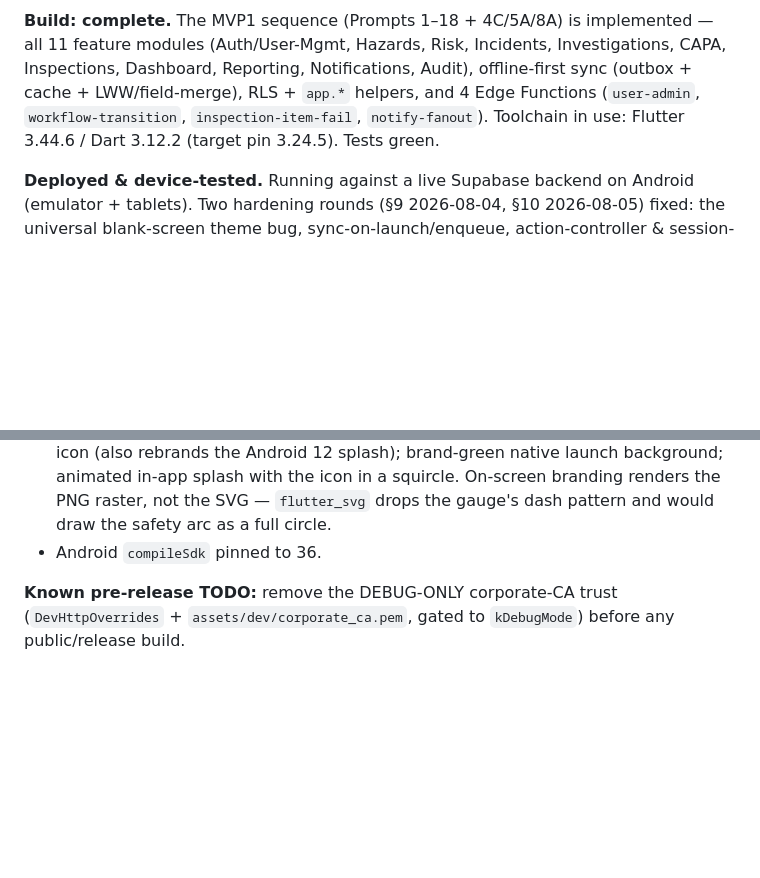
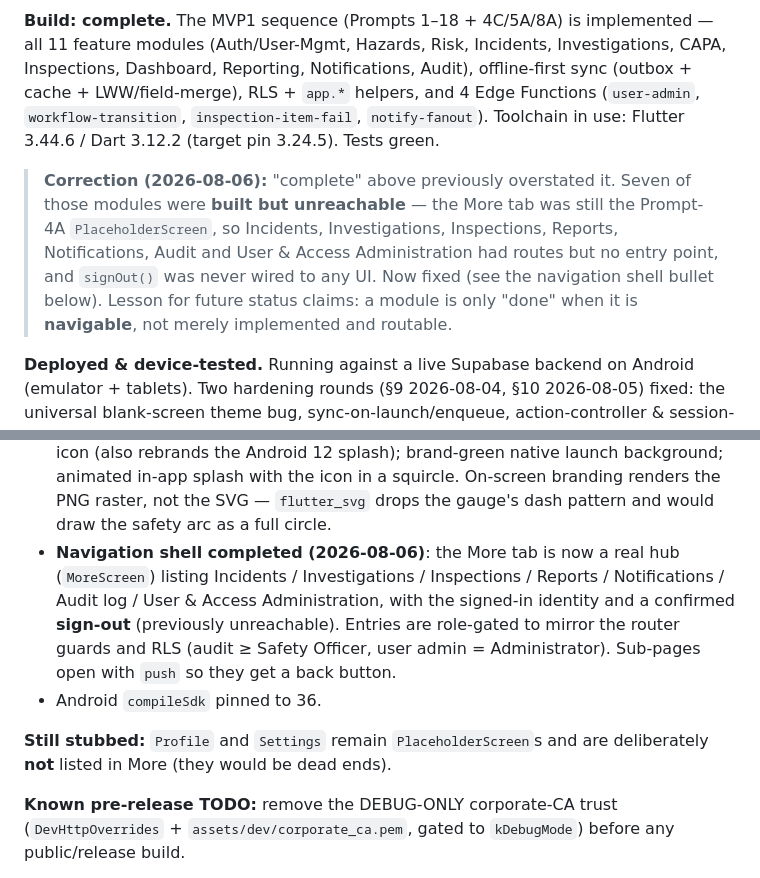
Before and after one commit to simonchuene/OHS_SHIELD_TRACKER_1.0, a Markdown page: MVP1_2.md, 2 parts joined by grey strips. Drawn GitHub-style; blank space fills up the shorter version.

```diff
--- a/MVP1_2.md
+++ b/MVP1_2.md
@@ -14,6 +14,8 @@ Your task is to design and build an enterprise-grade Occupational Health & Safet
 
 **Build: complete.** The MVP1 sequence (Prompts 1–18 + 4C/5A/8A) is implemented — all 11 feature modules (Auth/User-Mgmt, Hazards, Risk, Incidents, Investigations, CAPA, Inspections, Dashboard, Reporting, Notifications, Audit), offline-first sync (outbox + cache + LWW/field-merge), RLS + `app.*` helpers, and 4 Edge Functions (`user-admin`, `workflow-transition`, `inspection-item-fail`, `notify-fanout`). Toolchain in use: Flutter 3.44.6 / Dart 3.12.2 (target pin 3.24.5). Tests green.
 
+> **Correction (2026-08-06):** "complete" above previously overstated it. Seven of those modules were **built but unreachable** — the More tab was still the Prompt-4A `PlaceholderScreen`, so Incidents, Investigations, Inspections, Reports, Notifications, Audit and User & Access Administration had routes but no entry point, and `signOut()` was never wired to any UI. Now fixed (see the navigation shell bullet below). Lesson for future status claims: a module is only "done" when it is **navigable**, not merely implemented and routable.
+
 **Deployed & device-tested.** Running against a live Supabase backend on Android (emulator + tablets). Two hardening rounds (§9 2026-08-04, §10 2026-08-05) fixed: the universal blank-screen theme bug, sync-on-launch/enqueue, action-controller & session-expiry auth bugs, the stale read-after-write (transitions needing a second tap), and several list/dashboard defects.
 
 **Recent product enhancements (2026-08-05), extending — not redesigning — the master design system:**
@@ -22,7 +24,10 @@ Your task is to design and build an enterprise-grade Occupational Health & Safet
 - **CAPA**: owner may start work without Supervisor rank (RLS 0016); overdue now triggers the day *after* the due date; risk filter = band-or-more-severe.
 - **Loading UX**: shimmer skeletons replace spinners (dashboard, hazard/CAPA list & detail); Actions page defaults to a status-grouped list.
 - **Branding (2026-08-06)**: OHS launcher/adaptive icon replaces the default Flutter icon (also rebrands the Android 12 splash); brand-green native launch background; animated in-app splash with the icon in a squircle. On-screen branding renders the PNG raster, not the SVG — `flutter_svg` drops the gauge's dash pattern and would draw the safety arc as a full circle.
+- **Navigation shell completed (2026-08-06)**: the More tab is now a real hub (`MoreScreen`) listing Incidents / Investigations / Inspections / Reports / Notifications / Audit log / User & Access Administration, with the signed-in identity and a confirmed **sign-out** (previously unreachable). Entries are role-gated to mirror the router guards and RLS (audit ≥ Safety Officer, user admin = Administrator). Sub-pages open with `push` so they get a back button.
 - Android `compileSdk` pinned to 36.
+
+**Still stubbed:** `Profile` and `Settings` remain `PlaceholderScreen`s and are deliberately **not** listed in More (they would be dead ends).
 
 **Known pre-release TODO:** remove the DEBUG-ONLY corporate-CA trust (`DevHttpOverrides` + `assets/dev/corporate_ca.pem`, gated to `kDebugMode`) before any public/release build.
 
```
Also changed, not shown: DECISIONS_LEDGER.md (+8 -0 lines).
